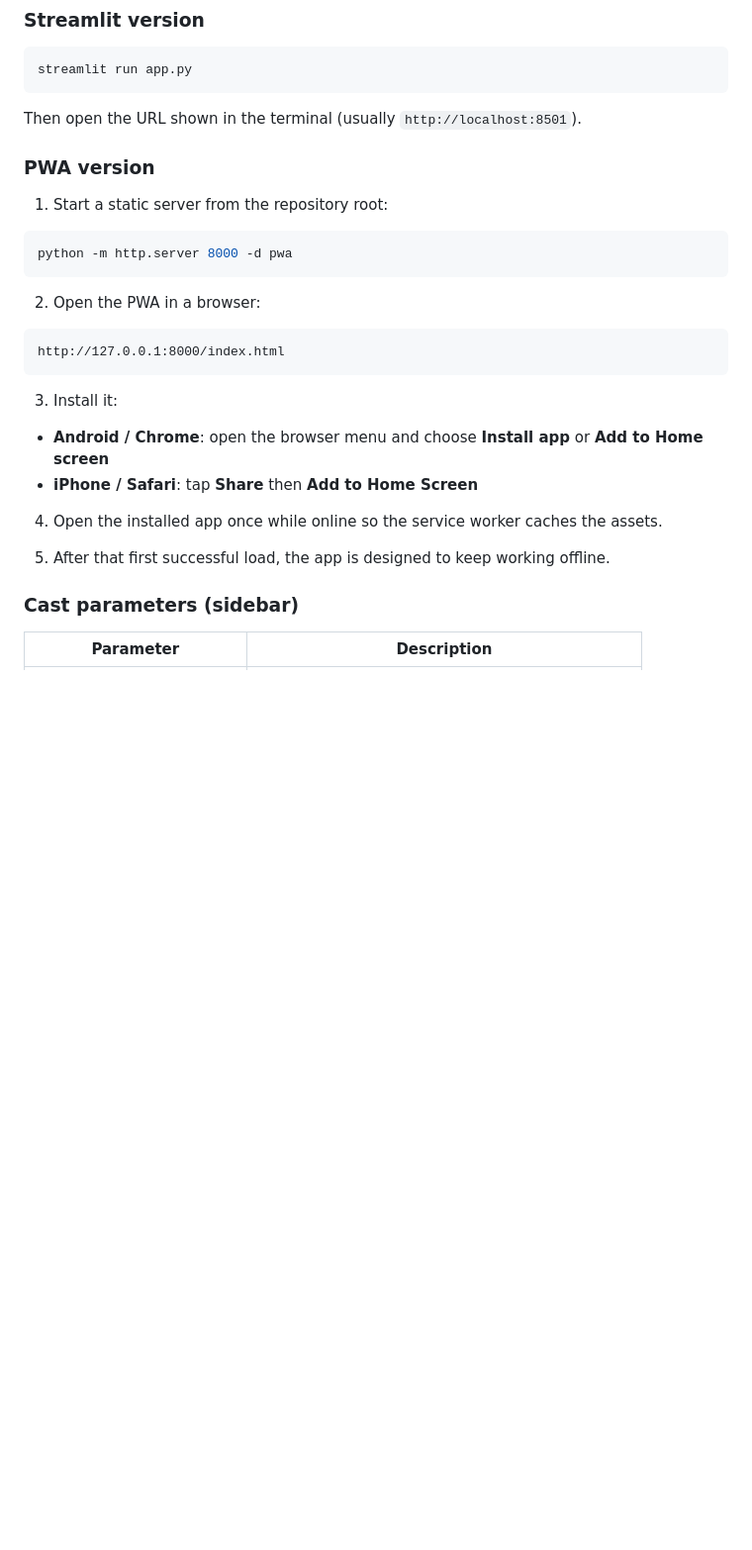
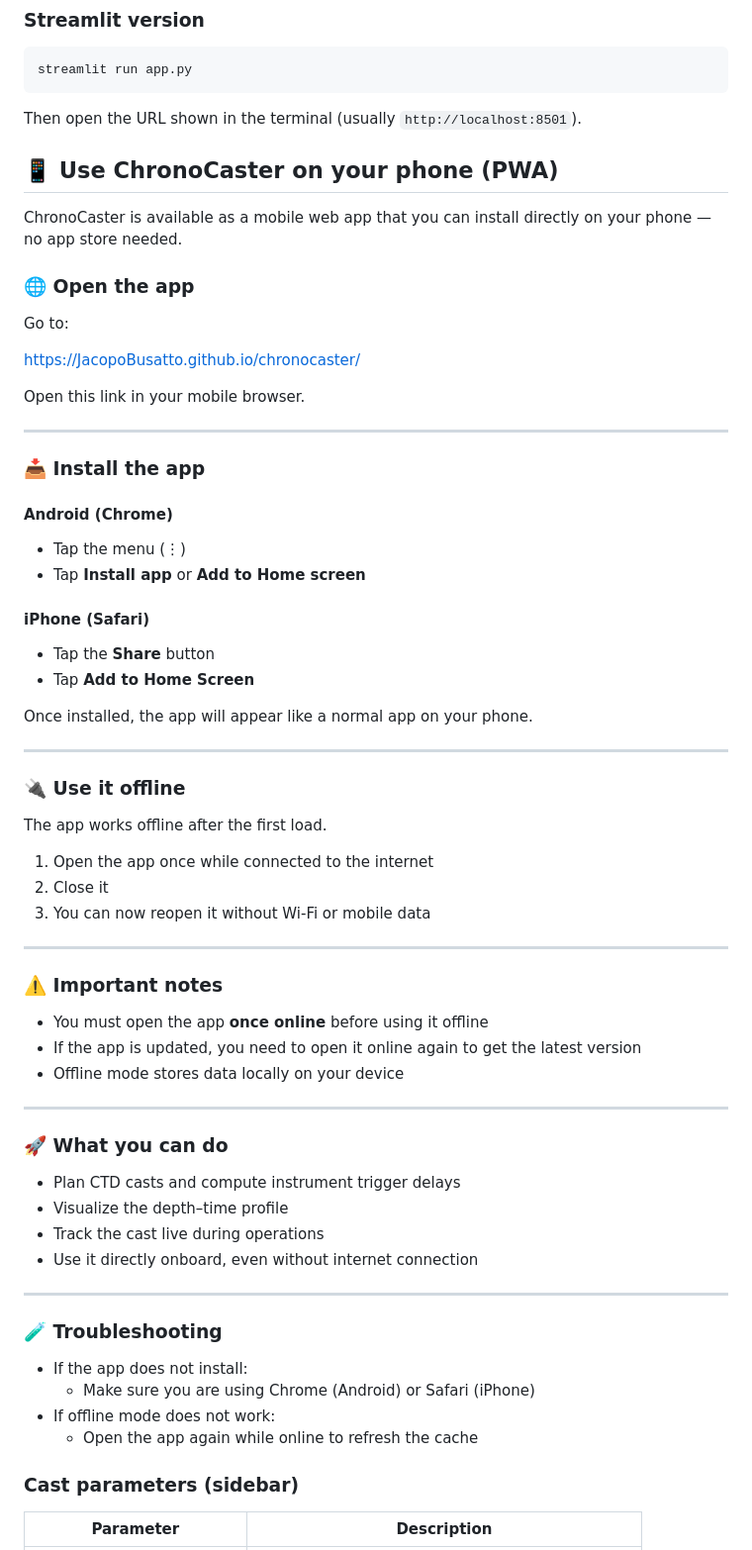
Before and after one commit to JacopoBusatto/chronocaster, a Markdown page: README.md, the part around the change. Shown at 99% size. Drawn GitHub-style; blank space fills up the shorter version.

Commit message:
PWA GITHUB

````diff
--- a/README.md
+++ b/README.md
@@ -107,27 +107,68 @@ streamlit run app.py
 
 Then open the URL shown in the terminal (usually `http://localhost:8501`).
 
-### PWA version
 
-1. Start a static server from the repository root:
+## 📱 Use ChronoCaster on your phone (PWA)
 
-```bash
-python -m http.server 8000 -d pwa
-```
+ChronoCaster is available as a mobile web app that you can install directly on your phone — no app store needed.
 
-2. Open the PWA in a browser:
+### 🌐 Open the app
 
-```text
-http://127.0.0.1:8000/index.html
-```
+Go to:
 
-3. Install it:
-- **Android / Chrome**: open the browser menu and choose **Install app** or **Add to Home screen**
-- **iPhone / Safari**: tap **Share** then **Add to Home Screen**
+https://JacopoBusatto.github.io/chronocaster/
 
-4. Open the installed app once while online so the service worker caches the assets.
+Open this link in your mobile browser.
 
-5. After that first successful load, the app is designed to keep working offline.
+---
+
+### 📥 Install the app
+
+#### Android (Chrome)
+- Tap the menu (⋮)
+- Tap **Install app** or **Add to Home screen**
+
+#### iPhone (Safari)
+- Tap the **Share** button
+- Tap **Add to Home Screen**
+
+Once installed, the app will appear like a normal app on your phone.
+
+---
+
+### 🔌 Use it offline
+
+The app works offline after the first load.
+
+1. Open the app once while connected to the internet
+2. Close it
+3. You can now reopen it without Wi-Fi or mobile data
+
+---
+
+### ⚠️ Important notes
+
+- You must open the app **once online** before using it offline
+- If the app is updated, you need to open it online again to get the latest version
+- Offline mode stores data locally on your device
+
+---
+
+### 🚀 What you can do
+
+- Plan CTD casts and compute instrument trigger delays
+- Visualize the depth–time profile
+- Track the cast live during operations
+- Use it directly onboard, even without internet connection
+
+---
+
+### 🧪 Troubleshooting
+
+- If the app does not install:
+  - Make sure you are using Chrome (Android) or Safari (iPhone)
+- If offline mode does not work:
+  - Open the app again while online to refresh the cache
 
 ### Cast parameters (sidebar)
 
````
